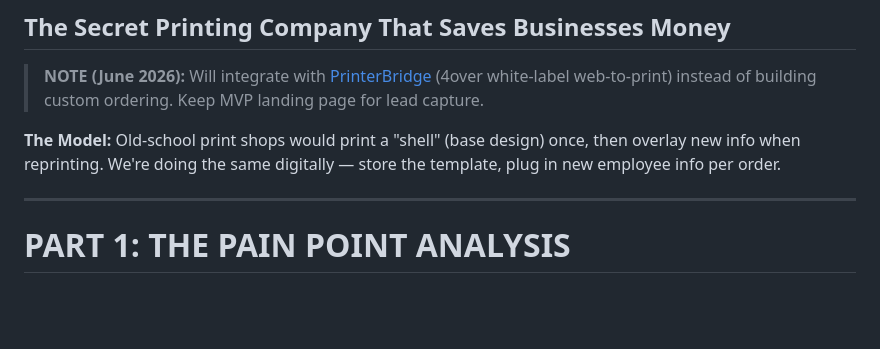
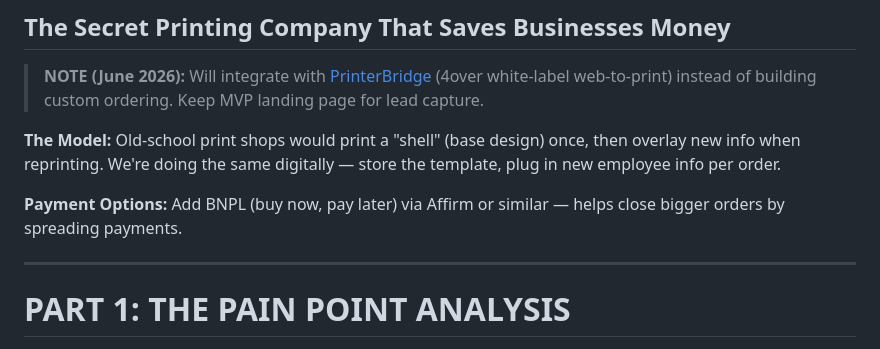
Before and after one commit to squigglyweb/cleatus, a Markdown page: VENDORPRINT-MASTER-PLAN.md, the part around the change. Drawn GitHub-style; blank space fills up the shorter version.

Commit message:
Add BNPL payment option to master plan

```diff
--- a/VENDORPRINT-MASTER-PLAN.md
+++ b/VENDORPRINT-MASTER-PLAN.md
@@ -4,6 +4,8 @@
 > **NOTE (June 2026):** Will integrate with [PrinterBridge](https://www.printerbridge.com/) (4over white-label web-to-print) instead of building custom ordering. Keep MVP landing page for lead capture.
 
 **The Model:** Old-school print shops would print a "shell" (base design) once, then overlay new info when reprinting. We're doing the same digitally — store the template, plug in new employee info per order.
+
+**Payment Options:** Add BNPL (buy now, pay later) via Affirm or similar — helps close bigger orders by spreading payments.
 
 ---
 
```
